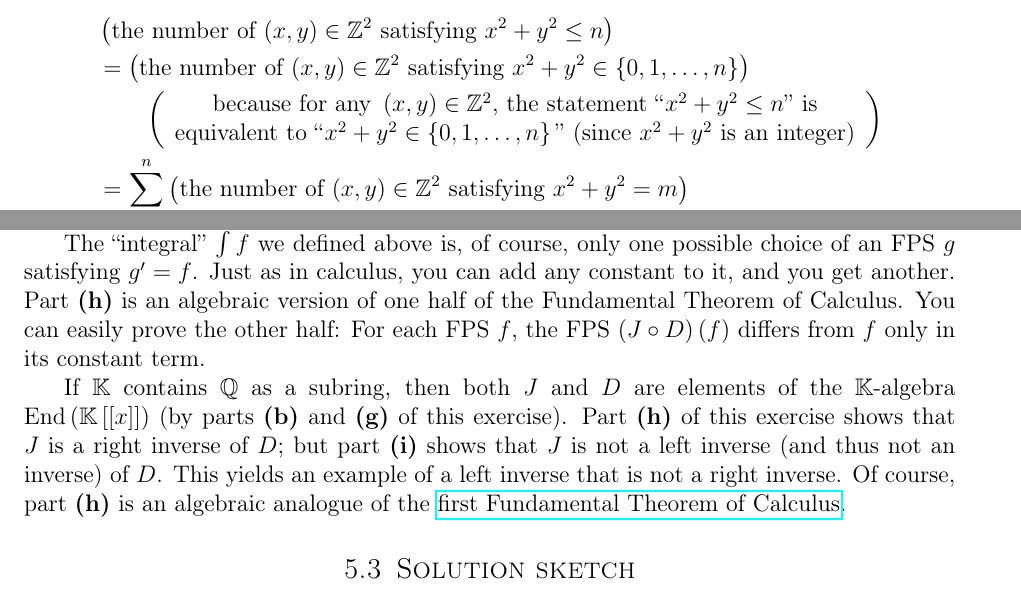
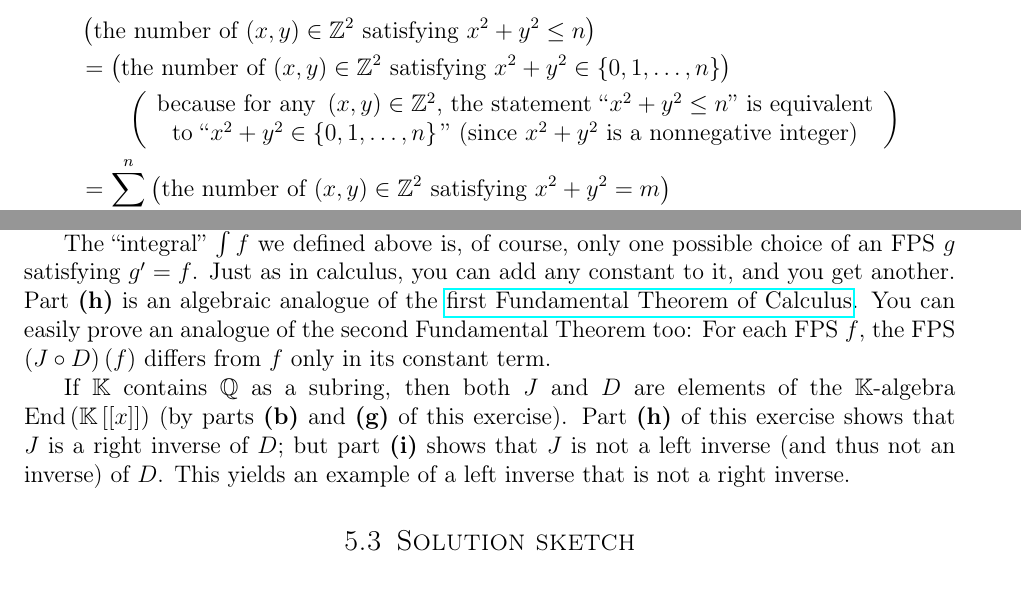
Before and after one commit to darijgr/algebra19s, a LaTeX document (mt3s.tex): two parts of pages 18 and 25 of 52, joined at a grey line, cut so that both start at the same text. Compiled offline with pdfLaTeX.

Commit message:
hw0s: corrections

```diff
--- a/mt3s.tex
+++ b/mt3s.tex
@@ -1488,10 +1488,11 @@ satisfying $x^{2}+y^{2}\in\left\{  0,1,\ldots,n\right\}  $}\right) \\
 \begin{array}
 [c]{c}%
 \text{because for any }\left(  x,y\right)  \in\mathbb{Z}^{2}\text{, the
-statement \textquotedblleft}x^{2}+y^{2}\leq n\text{\textquotedblright\ is}\\
-\text{equivalent to \textquotedblleft}x^{2}+y^{2}\in\left\{  0,1,\ldots
-,n\right\}  \text{\textquotedblright\ (since }x^{2}+y^{2}\text{ is an
-integer)}%
+statement \textquotedblleft}x^{2}+y^{2}\leq n\text{\textquotedblright\ is
+equivalent}\\
+\text{to \textquotedblleft}x^{2}+y^{2}\in\left\{  0,1,\ldots
+,n\right\}  \text{\textquotedblright\ (since }x^{2}+y^{2}\text{ is a
+nonnegative integer)}%
 \end{array}
 \right) \\
 &  =\sum_{m=0}^{n}\left(  \text{the number of $\left(  x,y\right)
@@ -2037,8 +2038,11 @@ no smoothness requirements, no convergence issues).
 The ``integral'' $\int f$ we defined above is, of course, only one possible
 choice of an FPS $g$ satisfying $g^{\prime}= f$. Just as in calculus, you can
 add any constant to it, and you get another. Part \textbf{(h)} is an algebraic
-version of one half of the Fundamental Theorem of Calculus. You can easily
-prove the other half: For each FPS $f$, the FPS $\left(  J \circ D \right)
+analogue of the
+\href{https://en.wikipedia.org/wiki/Fundamental_theorem_of_calculus#First_part}{first
+Fundamental Theorem of Calculus}.
+You can easily prove an analogue of the second Fundamental Theorem too:
+For each FPS $f$, the FPS $\left(  J \circ D \right)
 \left(  f \right)  $ differs from $f$ only in its constant term.
 
 If $\mathbb{K}$ contains $\mathbb{Q}$ as a subring, then both $J$ and $D$ are
@@ -2047,10 +2051,7 @@ elements of the $\mathbb{K}$-algebra $\operatorname{End}\left(  \mathbb{K}%
 \textbf{(g)} of this exercise). Part \textbf{(h)} of this exercise shows that
 $J$ is a right inverse of $D$; but part \textbf{(i)} shows that $J$ is not a
 left inverse (and thus not an inverse) of $D$. This yields an example of a
-left inverse that is not a right inverse. Of course, part \textbf{(h)} is an
-algebraic analogue of the
-\href{https://en.wikipedia.org/wiki/Fundamental_theorem_of_calculus#First_part}{first
-Fundamental Theorem of Calculus}.
+left inverse that is not a right inverse.
 
 \subsection{Solution sketch}
 
```
Also changed, not shown: hw0s.tex (+6 -4 lines).
